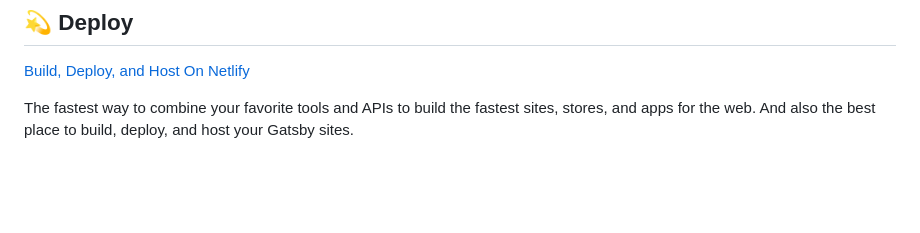
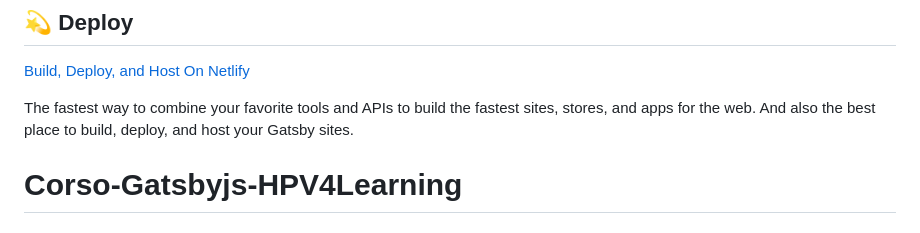
Before and after one commit to andreirosca92/Corso-Gatsbyjs-HPV4Learning, a Markdown page: README.md, the part around the change. Rendered like a GitHub page; blank space fills up the shorter version.

```diff
--- a/README.md
+++ b/README.md
@@ -97,3 +97,4 @@ Looking for more guidance? Full documentation for Gatsby lives [on the website](
 The fastest way to combine your favorite tools and APIs to build the fastest sites, stores, and apps for the web. And also the best place to build, deploy, and host your Gatsby sites.
 
 <!-- AUTO-GENERATED-CONTENT:END -->
+# Corso-Gatsbyjs-HPV4Learning
```
